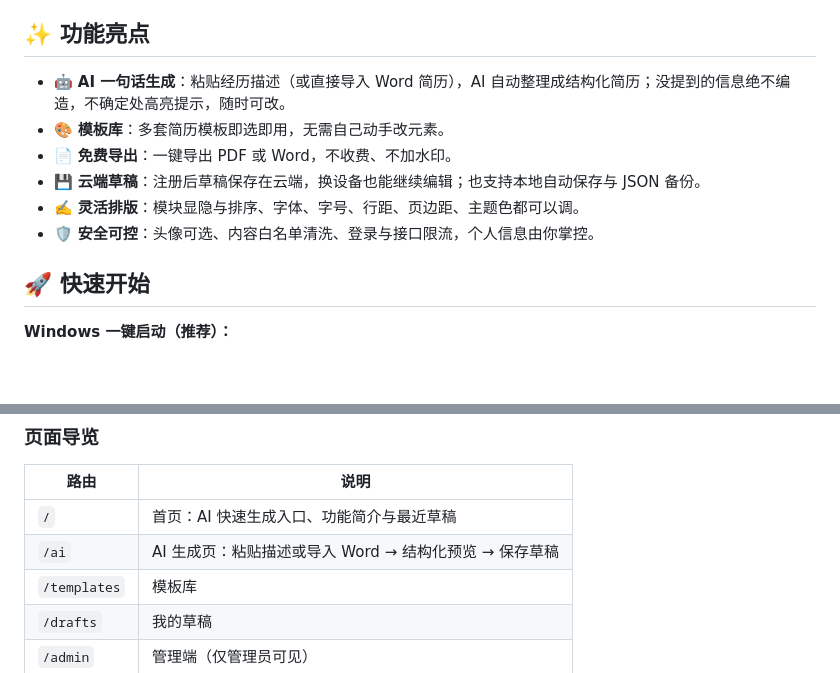
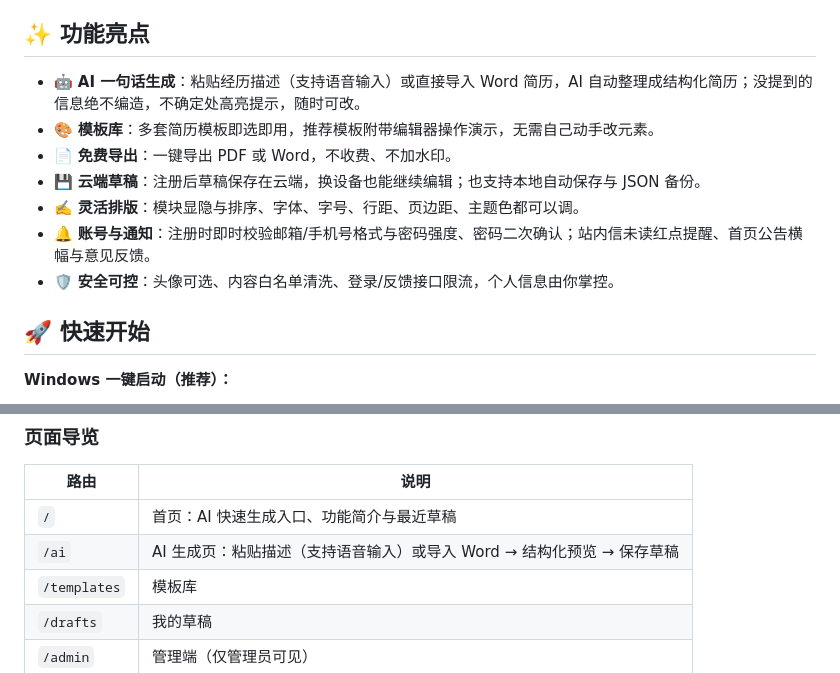
Before and after one commit to jackli5541/resume-editor, a Markdown page: README.md, 2 parts joined by grey strips. Rendered like a GitHub page; blank space fills up the shorter version.

Commit message:
docs: 更新 README，补充语音输入、模板演示、账号通知与注册校验等功能说明

```diff
--- a/README.md
+++ b/README.md
@@ -26,12 +26,13 @@
 
 ## ✨ 功能亮点
 
-- 🤖 **AI 一句话生成**：粘贴经历描述（或直接导入 Word 简历），AI 自动整理成结构化简历；没提到的信息绝不编造，不确定处高亮提示，随时可改。
-- 🎨 **模板库**：多套简历模板即选即用，无需自己动手改元素。
+- 🤖 **AI 一句话生成**：粘贴经历描述（支持语音输入）或直接导入 Word 简历，AI 自动整理成结构化简历；没提到的信息绝不编造，不确定处高亮提示，随时可改。
+- 🎨 **模板库**：多套简历模板即选即用，推荐模板附带编辑器操作演示，无需自己动手改元素。
 - 📄 **免费导出**：一键导出 PDF 或 Word，不收费、不加水印。
 - 💾 **云端草稿**：注册后草稿保存在云端，换设备也能继续编辑；也支持本地自动保存与 JSON 备份。
 - ✍️ **灵活排版**：模块显隐与排序、字体、字号、行距、页边距、主题色都可以调。
-- 🛡 **安全可控**：头像可选、内容白名单清洗、登录与接口限流，个人信息由你掌控。
+- 🔔 **账号与通知**：注册时即时校验邮箱/手机号格式与密码强度、密码二次确认；站内信未读红点提醒、首页公告横幅与意见反馈。
+- 🛡 **安全可控**：头像可选、内容白名单清洗、登录/反馈接口限流，个人信息由你掌控。
 
 ## 🚀 快速开始
 
@@ -56,7 +57,7 @@ start_dev.bat
 | 路由 | 说明 |
 | --- | --- |
 | `/` | 首页：AI 快速生成入口、功能简介与最近草稿 |
-| `/ai` | AI 生成页：粘贴描述或导入 Word → 结构化预览 → 保存草稿 |
+| `/ai` | AI 生成页：粘贴描述（支持语音输入）或导入 Word → 结构化预览 → 保存草稿 |
 | `/templates` | 模板库 |
 | `/drafts` | 我的草稿 |
 | `/admin` | 管理端（仅管理员可见） |
```
